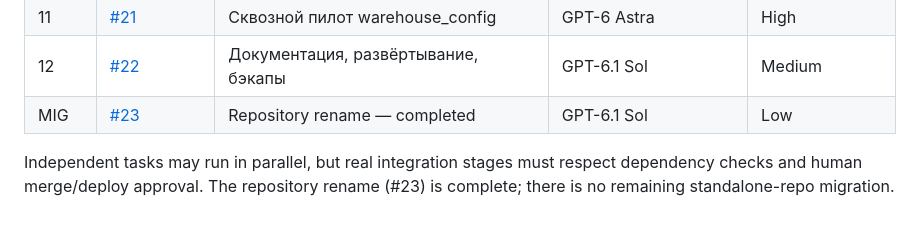
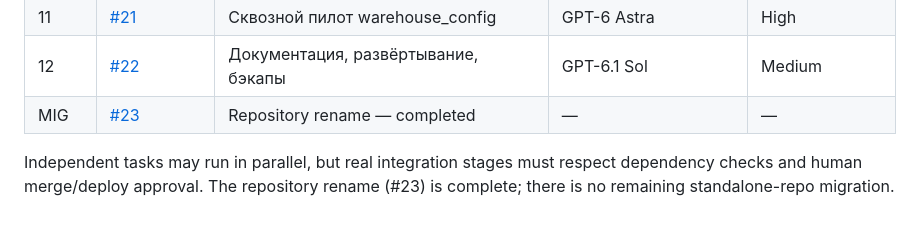
Before and after one commit to KalyuzhniyKO/AICommander-v2, a Markdown page: docs/ROADMAP.en.md, the part around the change. Rendered like a GitHub page.

Commit message:
docs: remove obsolete claims found in PR audit

```diff
--- a/docs/ROADMAP.en.md
+++ b/docs/ROADMAP.en.md
@@ -27,6 +27,6 @@
 | 10 | [#20](https://github.com/KalyuzhniyKO/AICommander-v3/issues/20) | Безопасность и восстановление | GPT-6 Astra | High |
 | 11 | [#21](https://github.com/KalyuzhniyKO/AICommander-v3/issues/21) | Сквозной пилот warehouse_config | GPT-6 Astra | High |
 | 12 | [#22](https://github.com/KalyuzhniyKO/AICommander-v3/issues/22) | Документация, развёртывание, бэкапы | GPT-6.1 Sol | Medium |
-| MIG | [#23](https://github.com/KalyuzhniyKO/AICommander-v3/issues/23) | Repository rename — completed | GPT-6.1 Sol | Low |
+| MIG | [#23](https://github.com/KalyuzhniyKO/AICommander-v3/issues/23) | Repository rename — completed | — | — |
 
 Independent tasks may run in parallel, but real integration stages must respect dependency checks and human merge/deploy approval. The repository rename (#23) is complete; there is no remaining standalone-repo migration.
```
